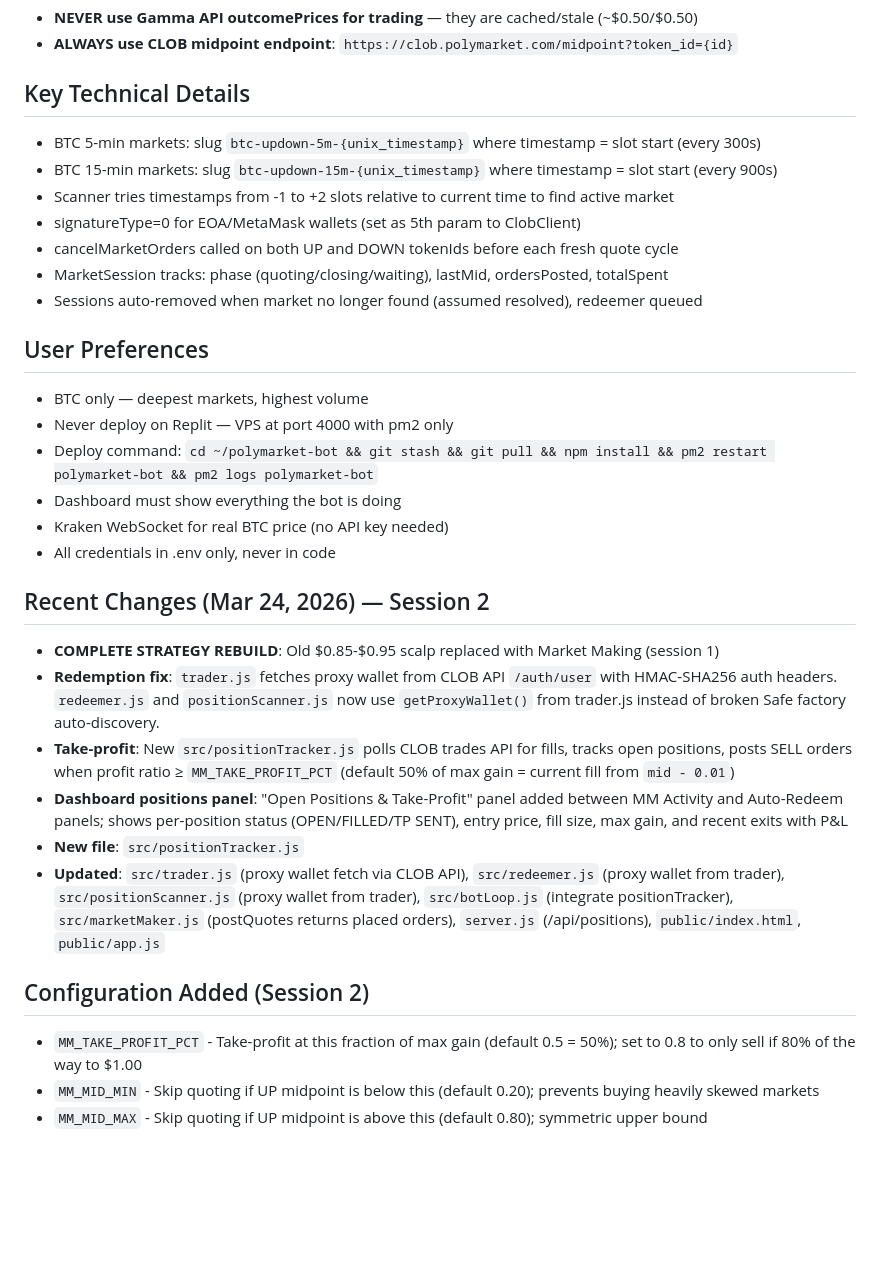
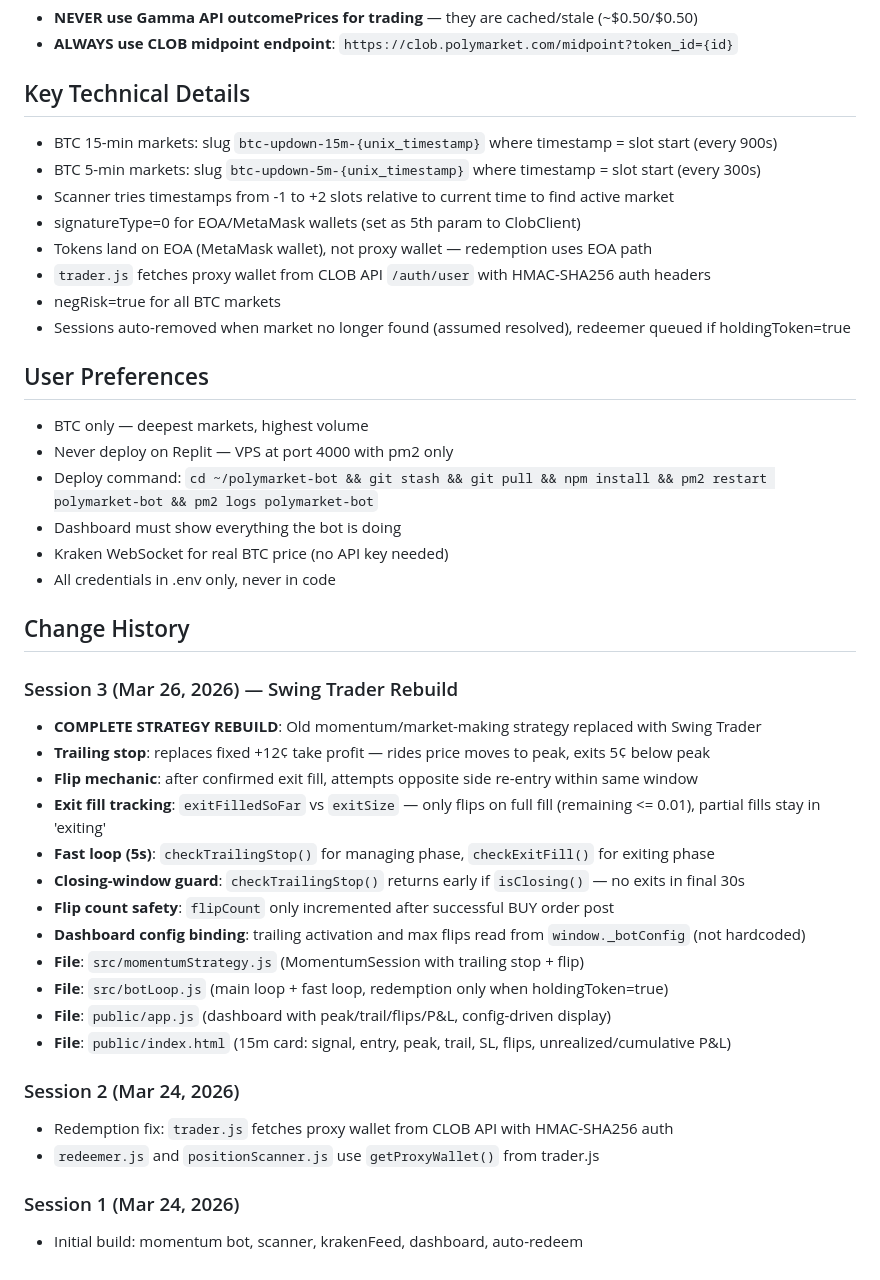
Before and after one commit to lukaigt/Plb, a Markdown page: replit.md, the part around one of its changes. Rendered like a GitHub page; blank space fills up the shorter version.

```diff
--- a/replit.md
+++ b/replit.md
@@ -79,13 +121,14 @@ public/
 - **ALWAYS use CLOB midpoint endpoint**: `https://clob.polymarket.com/midpoint?token_id={id}`
 
 ## Key Technical Details
+- BTC 15-min markets: slug `btc-updown-15m-{unix_timestamp}` where timestamp = slot start (every 900s)
 - BTC 5-min markets: slug `btc-updown-5m-{unix_timestamp}` where timestamp = slot start (every 300s)
-- BTC 15-min markets: slug `btc-updown-15m-{unix_timestamp}` where timestamp = slot start (every 900s)
 - Scanner tries timestamps from -1 to +2 slots relative to current time to find active market
 - signatureType=0 for EOA/MetaMask wallets (set as 5th param to ClobClient)
-- cancelMarketOrders called on both UP and DOWN tokenIds before each fresh quote cycle
-- MarketSession tracks: phase (quoting/closing/waiting), lastMid, ordersPosted, totalSpent
-- Sessions auto-removed when market no longer found (assumed resolved), redeemer queued
+- Tokens land on EOA (MetaMask wallet), not proxy wallet — redemption uses EOA path
+- `trader.js` fetches proxy wallet from CLOB API `/auth/user` with HMAC-SHA256 auth headers
+- negRisk=true for all BTC markets
+- Sessions auto-removed when market no longer found (assumed resolved), redeemer queued if holdingToken=true
 
 ## User Preferences
 - BTC only — deepest markets, highest volume
@@ -95,15 +138,25 @@ public/
 - Kraken WebSocket for real BTC price (no API key needed)
 - All credentials in .env only, never in code
 
-## Recent Changes (Mar 24, 2026) — Session 2
-- **COMPLETE STRATEGY REBUILD**: Old $0.85-$0.95 scalp replaced with Market Making (session 1)
-- **Redemption fix**: `trader.js` fetches proxy wallet from CLOB API `/auth/user` with HMAC-SHA256 auth headers. `redeemer.js` and `positionScanner.js` now use `getProxyWallet()` from trader.js instead of broken Safe factory auto-discovery.
-- **Take-profit**: New `src/positionTracker.js` polls CLOB trades API for fills, tracks open positions, posts SELL orders when profit ratio ≥ `MM_TAKE_PROFIT_PCT` (default 50% of max gain = current fill from `mid - 0.01`)
-- **Dashboard positions panel**: "Open Positions & Take-Profit" panel added between MM Activity and Auto-Redeem panels; shows per-position status (OPEN/FILLED/TP SENT), entry price, fill size, max gain, and recent exits with P&L
-- **New file**: `src/positionTracker.js`
-- **Updated**: `src/trader.js` (proxy wallet fetch via CLOB API), `src/redeemer.js` (proxy wallet from trader), `src/positionScanner.js` (proxy wallet from trader), `src/botLoop.js` (integrate positionTracker), `src/marketMaker.js` (postQuotes returns placed orders), `server.js` (/api/positions), `public/index.html`, `public/app.js`
+## Change History
 
-## Configuration Added (Session 2)
-- `MM_TAKE_PROFIT_PCT` - Take-profit at this fraction of max gain (default 0.5 = 50%); set to 0.8 to only sell if 80% of the way to $1.00
-- `MM_MID_MIN` - Skip quoting if UP midpoint is below this (default 0.20); prevents buying heavily skewed markets
-- `MM_MID_MAX` - Skip quoting if UP midpoint is above this (default 0.80); symmetric upper bound
+### Session 3 (Mar 26, 2026) — Swing Trader Rebuild
+- **COMPLETE STRATEGY REBUILD**: Old momentum/market-making strategy replaced with Swing Trader
+- **Trailing stop**: replaces fixed +12¢ take profit — rides price moves to peak, exits 5¢ below peak
+- **Flip mechanic**: after confirmed exit fill, attempts opposite side re-entry within same window
+- **Exit fill tracking**: `exitFilledSoFar` vs `exitSize` — only flips on full fill (remaining <= 0.01), partial fills stay in 'exiting'
+- **Fast loop (5s)**: `checkTrailingStop()` for managing phase, `checkExitFill()` for exiting phase
+- **Closing-window guard**: `checkTrailingStop()` returns early if `isClosing()` — no exits in final 30s
+- **Flip count safety**: `flipCount` only incremented after successful BUY order post
+- **Dashboard config binding**: trailing activation and max flips read from `window._botConfig` (not hardcoded)
+- **File**: `src/momentumStrategy.js` (MomentumSession with trailing stop + flip)
+- **File**: `src/botLoop.js` (main loop + fast loop, redemption only when holdingToken=true)
+- **File**: `public/app.js` (dashboard with peak/trail/flips/P&L, config-driven display)
+- **File**: `public/index.html` (15m card: signal, entry, peak, trail, SL, flips, unrealized/cumulative P&L)
+
+### Session 2 (Mar 24, 2026)
+- Redemption fix: `trader.js` fetches proxy wallet from CLOB API with HMAC-SHA256 auth
+- `redeemer.js` and `positionScanner.js` use `getProxyWallet()` from trader.js
+
+### Session 1 (Mar 24, 2026)
+- Initial build: momentum bot, scanner, krakenFeed, dashboard, auto-redeem
```
Also changed, not shown: other parts of replit.md (+69 -27 lines).
